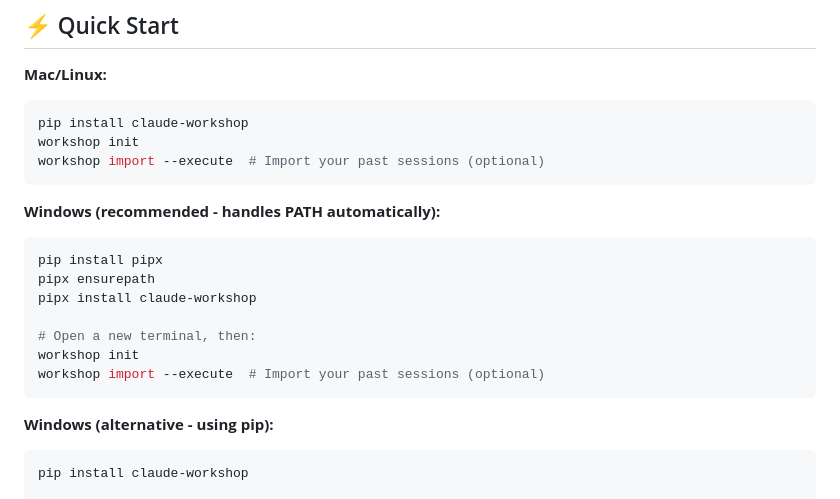
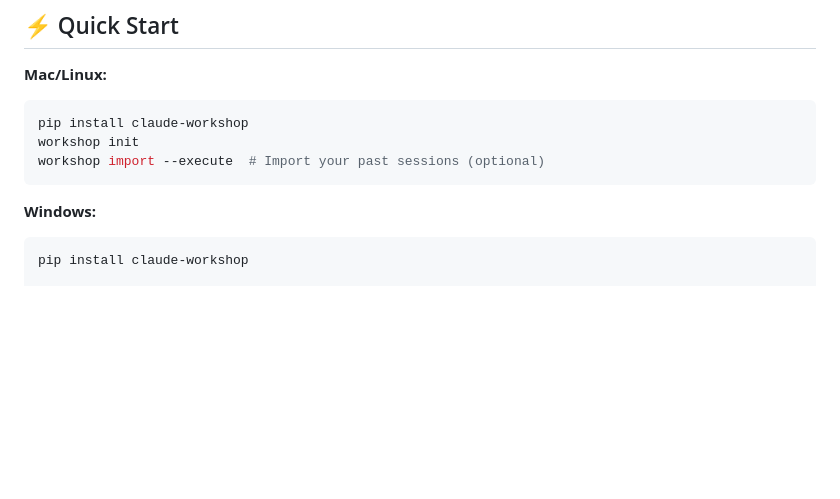
Before and after one commit to zachswift615/workshop, a Markdown page: README.md, the part around the change. Drawn GitHub-style; blank space fills up the shorter version.

````diff
--- a/README.md
+++ b/README.md
@@ -42,18 +42,7 @@ workshop init
 workshop import --execute  # Import your past sessions (optional)
 ```
 
-**Windows (recommended - handles PATH automatically):**
-```bash
-pip install pipx
-pipx ensurepath
-pipx install claude-workshop
-
-# Open a new terminal, then:
-workshop init
-workshop import --execute  # Import your past sessions (optional)
-```
-
-**Windows (alternative - using pip):**
+**Windows:**
 ```cmd
 pip install claude-workshop
 
````
Also changed, not shown: workshop/README.md (+1 -11 lines).
